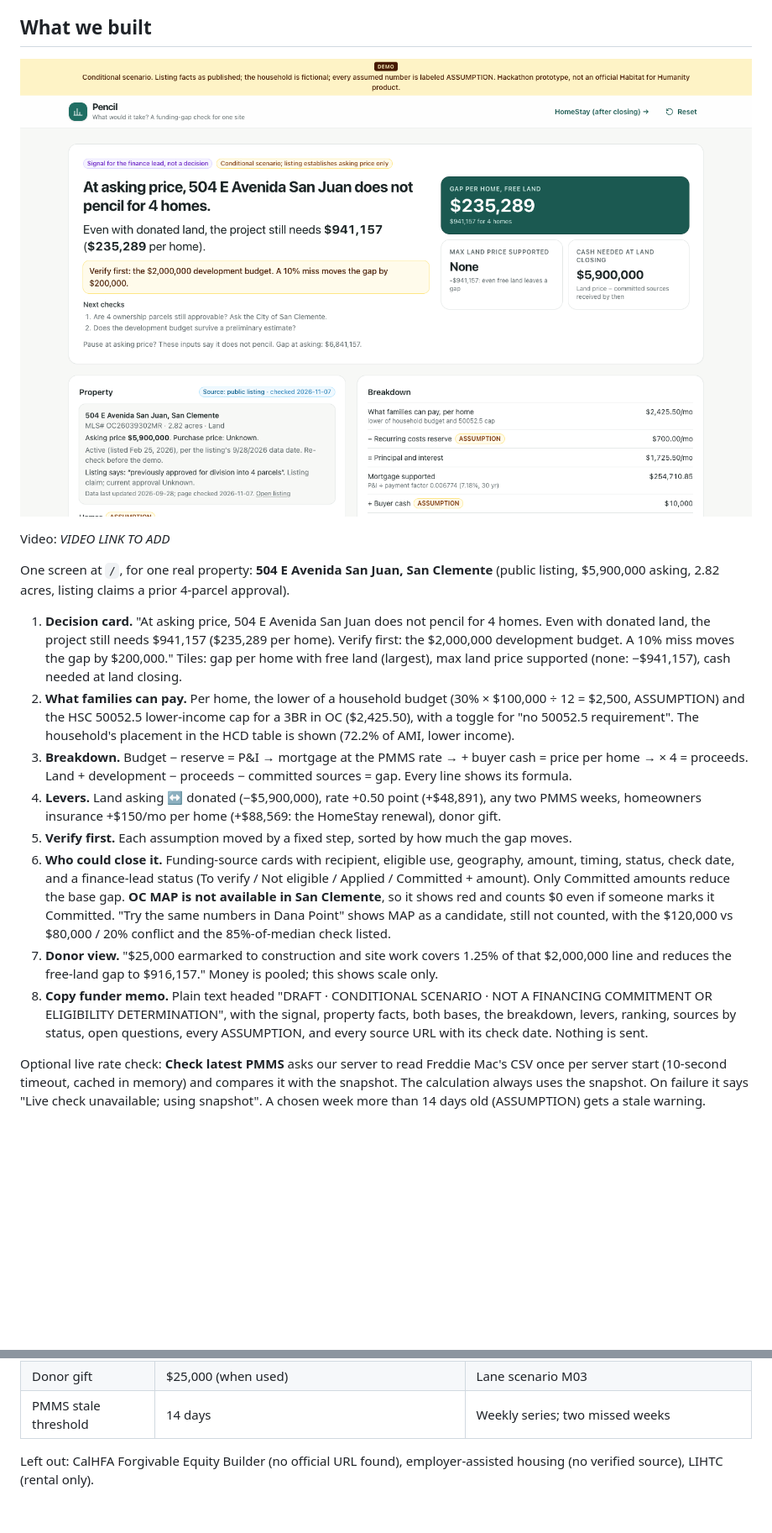
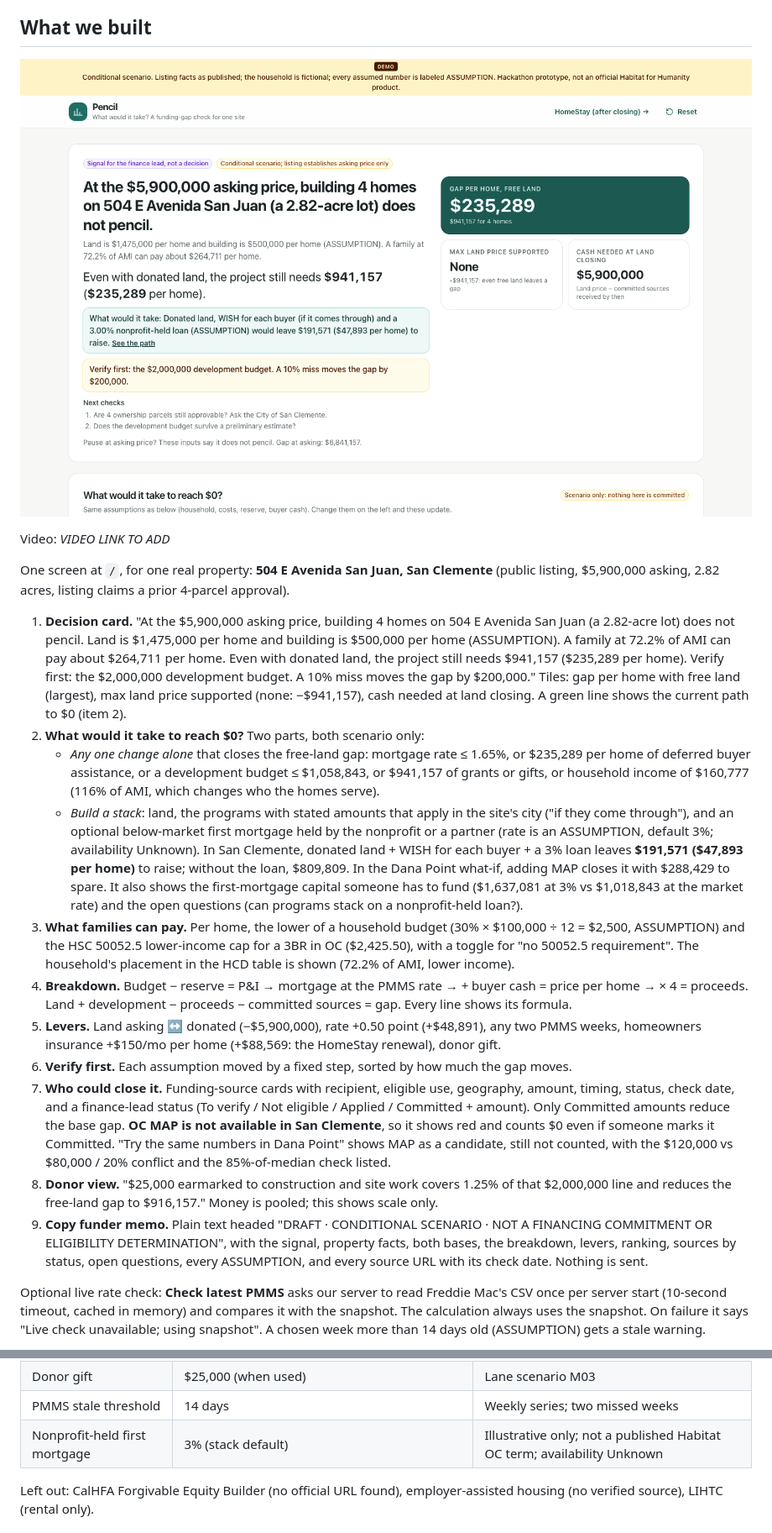
Before and after one commit to wilsonkichoi/MSBA-claude-impact-lab, a Markdown page: README.md, 2 parts joined by grey strips. Shown at 84% size. Rendered like a GitHub page; pictures changed too: docs/pencil-screenshot.png; blank space fills up the shorter version.

Commit message:
Pencil: 'What would it take to reach $0?' (single-change solver, program stack, nonprofit-loan ASSUMPTION, loan capital); clearer headline with per-home costs

```diff
--- a/README.md
+++ b/README.md
@@ -26,14 +26,17 @@ Video: _VIDEO LINK TO ADD_
 
 One screen at `/`, for one real property: **504 E Avenida San Juan, San Clemente** (public listing, $5,900,000 asking, 2.82 acres, listing claims a prior 4-parcel approval).
 
-1. **Decision card.** "At asking price, 504 E Avenida San Juan does not pencil for 4 homes. Even with donated land, the project still needs $941,157 ($235,289 per home). Verify first: the $2,000,000 development budget. A 10% miss moves the gap by $200,000." Tiles: gap per home with free land (largest), max land price supported (none: −$941,157), cash needed at land closing.
-2. **What families can pay.** Per home, the lower of a household budget (30% × $100,000 ÷ 12 = $2,500, ASSUMPTION) and the HSC 50052.5 lower-income cap for a 3BR in OC ($2,425.50), with a toggle for "no 50052.5 requirement". The household's placement in the HCD table is shown (72.2% of AMI, lower income).
-3. **Breakdown.** Budget − reserve = P&I → mortgage at the PMMS rate → + buyer cash = price per home → × 4 = proceeds. Land + development − proceeds − committed sources = gap. Every line shows its formula.
-4. **Levers.** Land asking ↔ donated (−$5,900,000), rate +0.50 point (+$48,891), any two PMMS weeks, homeowners insurance +$150/mo per home (+$88,569: the HomeStay renewal), donor gift.
-5. **Verify first.** Each assumption moved by a fixed step, sorted by how much the gap moves.
-6. **Who could close it.** Funding-source cards with recipient, eligible use, geography, amount, timing, status, check date, and a finance-lead status (To verify / Not eligible / Applied / Committed + amount). Only Committed amounts reduce the base gap. **OC MAP is not available in San Clemente**, so it shows red and counts $0 even if someone marks it Committed. "Try the same numbers in Dana Point" shows MAP as a candidate, still not counted, with the $120,000 vs $80,000 / 20% conflict and the 85%-of-median check listed.
-7. **Donor view.** "$25,000 earmarked to construction and site work covers 1.25% of that $2,000,000 line and reduces the free-land gap to $916,157." Money is pooled; this shows scale only.
-8. **Copy funder memo.** Plain text headed "DRAFT · CONDITIONAL SCENARIO · NOT A FINANCING COMMITMENT OR ELIGIBILITY DETERMINATION", with the signal, property facts, both bases, the breakdown, levers, ranking, sources by status, open questions, every ASSUMPTION, and every source URL with its check date. Nothing is sent.
+1. **Decision card.** "At the $5,900,000 asking price, building 4 homes on 504 E Avenida San Juan (a 2.82-acre lot) does not pencil. Land is $1,475,000 per home and building is $500,000 per home (ASSUMPTION). A family at 72.2% of AMI can pay about $264,711 per home. Even with donated land, the project still needs $941,157 ($235,289 per home). Verify first: the $2,000,000 development budget. A 10% miss moves the gap by $200,000." Tiles: gap per home with free land (largest), max land price supported (none: −$941,157), cash needed at land closing. A green line shows the current path to $0 (item 2).
+2. **What would it take to reach $0?** Two parts, both scenario only:
+   - *Any one change alone* that closes the free-land gap: mortgage rate ≤ 1.65%, or $235,289 per home of deferred buyer assistance, or a development budget ≤ $1,058,843, or $941,157 of grants or gifts, or household income of $160,777 (116% of AMI, which changes who the homes serve).
+   - *Build a stack*: land, the programs with stated amounts that apply in the site's city ("if they come through"), and an optional below-market first mortgage held by the nonprofit or a partner (rate is an ASSUMPTION, default 3%; availability Unknown). In San Clemente, donated land + WISH for each buyer + a 3% loan leaves **$191,571 ($47,893 per home)** to raise; without the loan, $809,809. In the Dana Point what-if, adding MAP closes it with $288,429 to spare. It also shows the first-mortgage capital someone has to fund ($1,637,081 at 3% vs $1,018,843 at the market rate) and the open questions (can programs stack on a nonprofit-held loan?).
+3. **What families can pay.** Per home, the lower of a household budget (30% × $100,000 ÷ 12 = $2,500, ASSUMPTION) and the HSC 50052.5 lower-income cap for a 3BR in OC ($2,425.50), with a toggle for "no 50052.5 requirement". The household's placement in the HCD table is shown (72.2% of AMI, lower income).
+4. **Breakdown.** Budget − reserve = P&I → mortgage at the PMMS rate → + buyer cash = price per home → × 4 = proceeds. Land + development − proceeds − committed sources = gap. Every line shows its formula.
+5. **Levers.** Land asking ↔ donated (−$5,900,000), rate +0.50 point (+$48,891), any two PMMS weeks, homeowners insurance +$150/mo per home (+$88,569: the HomeStay renewal), donor gift.
+6. **Verify first.** Each assumption moved by a fixed step, sorted by how much the gap moves.
+7. **Who could close it.** Funding-source cards with recipient, eligible use, geography, amount, timing, status, check date, and a finance-lead status (To verify / Not eligible / Applied / Committed + amount). Only Committed amounts reduce the base gap. **OC MAP is not available in San Clemente**, so it shows red and counts $0 even if someone marks it Committed. "Try the same numbers in Dana Point" shows MAP as a candidate, still not counted, with the $120,000 vs $80,000 / 20% conflict and the 85%-of-median check listed.
+8. **Donor view.** "$25,000 earmarked to construction and site work covers 1.25% of that $2,000,000 line and reduces the free-land gap to $916,157." Money is pooled; this shows scale only.
+9. **Copy funder memo.** Plain text headed "DRAFT · CONDITIONAL SCENARIO · NOT A FINANCING COMMITMENT OR ELIGIBILITY DETERMINATION", with the signal, property facts, both bases, the breakdown, levers, ranking, sources by status, open questions, every ASSUMPTION, and every source URL with its check date. Nothing is sent.
 
 Optional live rate check: **Check latest PMMS** asks our server to read Freddie Mac's CSV once per server start (10-second timeout, cached in memory) and compares it with the snapshot. The calculation always uses the snapshot. On failure it says "Live check unavailable; using snapshot". A chosen week more than 14 days old (ASSUMPTION) gets a stale warning.
 
@@ -131,6 +135,7 @@ All sources checked Nov 7, 2026 unless noted. Links open the official pages; not
 | Verify-first steps | dev +10%, reserve +$100/mo, budget −$100/mo, rate +0.50, buyer cash −$5,000 | Fixed steps for comparison |
 | Donor gift | $25,000 (when used) | Lane scenario M03 |
 | PMMS stale threshold | 14 days | Weekly series; two missed weeks |
+| Nonprofit-held first mortgage | 3% (stack default) | Illustrative only; not a published Habitat OC term; availability Unknown |
 
 Left out: CalHFA Forgivable Equity Builder (no official URL found), employer-assisted housing (no verified source), LIHTC (rental only).
 
```
Also changed, not shown: other parts of README.md (+5 -2 lines), 8 other files.
